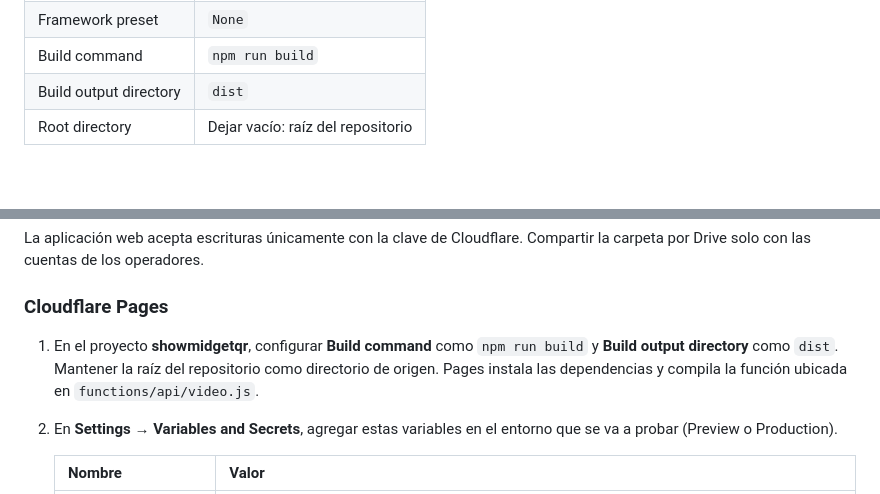
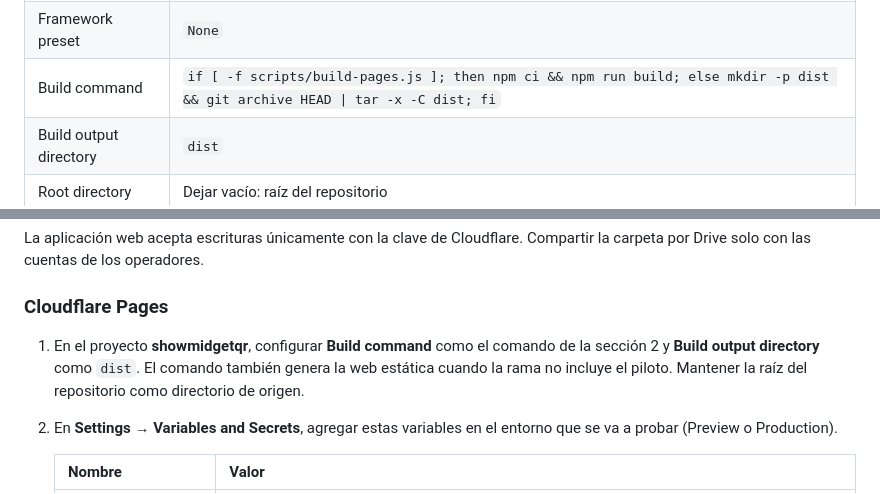
Before and after one commit to jcheva123/showmidget, a Markdown page: README.md, 2 parts joined by grey strips. Drawn GitHub-style; blank space fills up the shorter version.

Commit message:
Document the Pages build command used by the pilot

```diff
--- a/README.md
+++ b/README.md
@@ -33,7 +33,7 @@ Subir los archivos a la raíz del repositorio. Para incluir Video a pantalla, us
 | --- | --- |
 | Rama de producción | `main` |
 | Framework preset | `None` |
-| Build command | `npm run build` |
+| Build command | `if [ -f scripts/build-pages.js ]; then npm ci && npm run build; else mkdir -p dist && git archive HEAD \| tar -x -C dist; fi` |
 | Build output directory | `dist` |
 | Root directory | Dejar vacío: raíz del repositorio |
 
@@ -142,9 +142,9 @@ Compartir la carpeta por Drive solo con las cuentas de los operadores.
 ### Cloudflare Pages
 
 1. En el proyecto **showmidgetqr**, configurar **Build command** como
-   `npm run build` y **Build output directory** como `dist`. Mantener la raíz
-   del repositorio como directorio de origen. Pages instala las dependencias y
-   compila la función ubicada en `functions/api/video.js`.
+   el comando de la sección 2 y **Build output directory** como `dist`. El
+   comando también genera la web estática cuando la rama no incluye el piloto.
+   Mantener la raíz del repositorio como directorio de origen.
 2. En **Settings → Variables and Secrets**, agregar estas variables en el
    entorno que se va a probar (Preview o Production).
 
```
